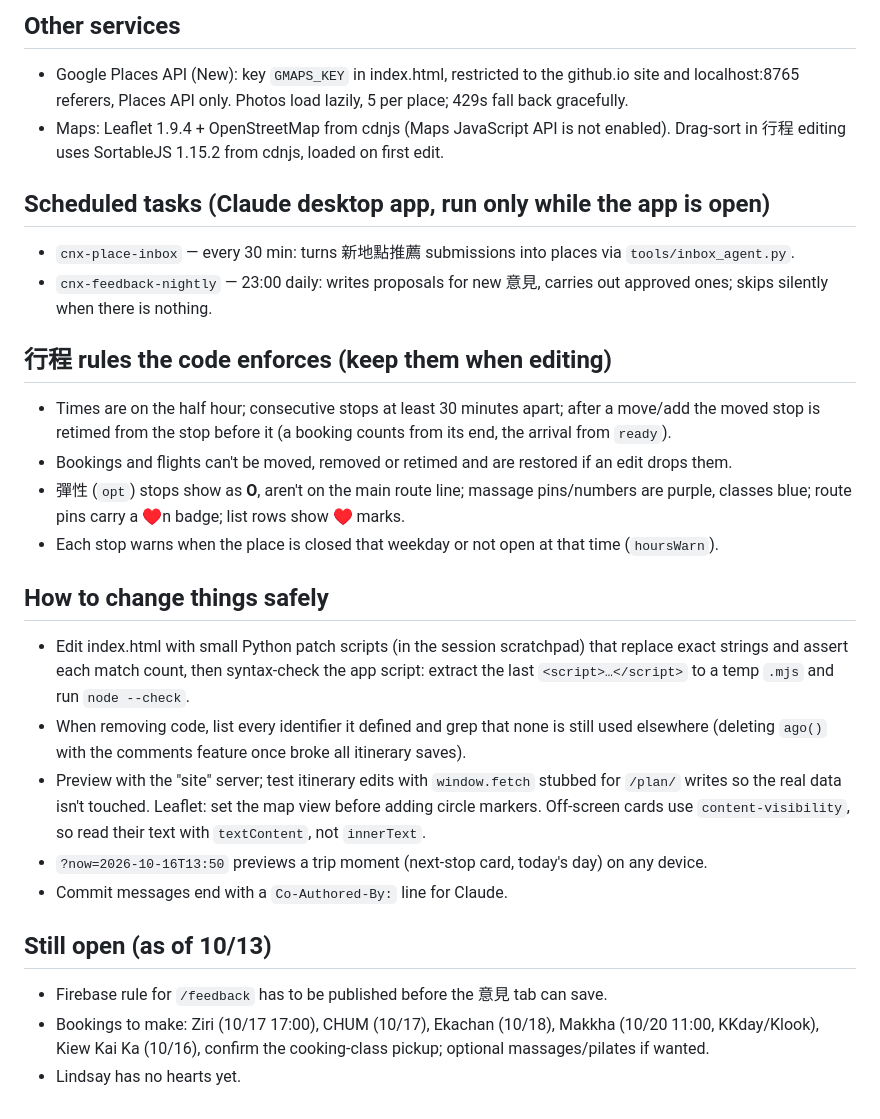
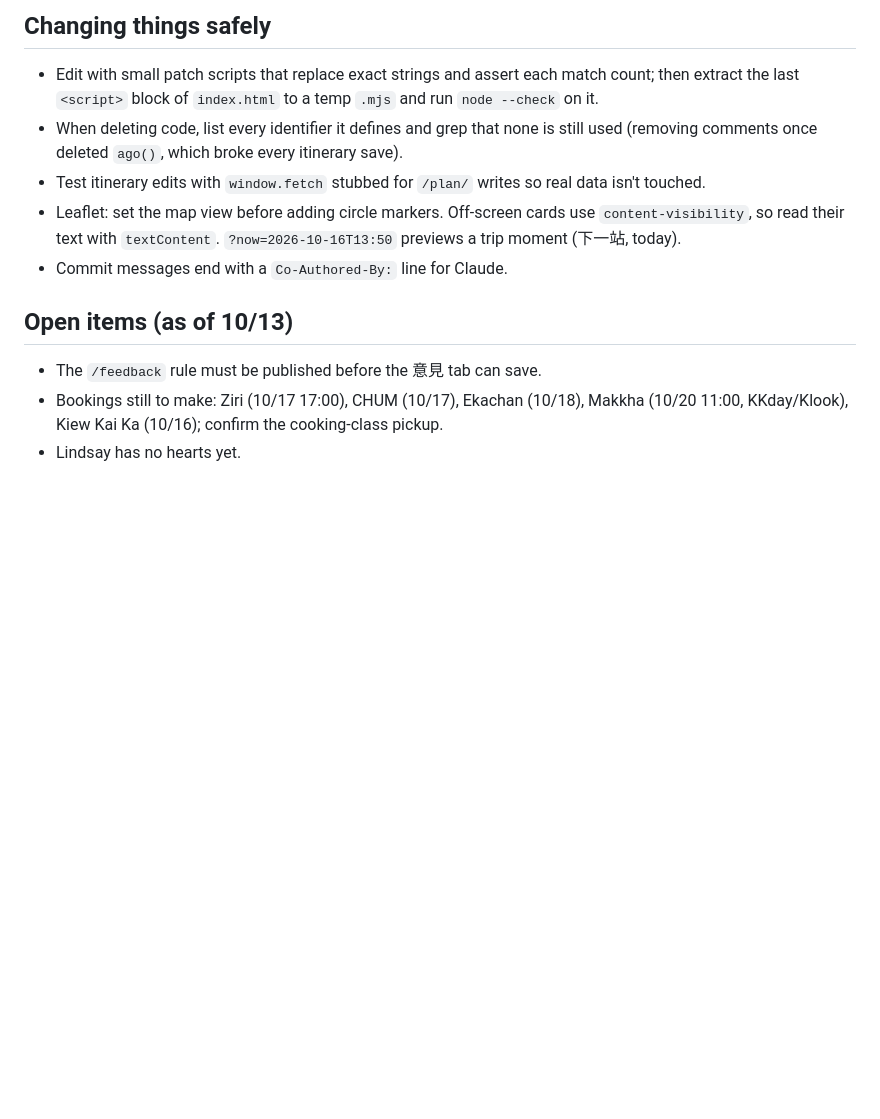
Before and after one commit to howardkuo97kuo/Thailand-2026, a Markdown page: CLAUDE.md, the part around one of its changes. Drawn GitHub-style; blank space fills up the shorter version.

```diff
--- a/CLAUDE.md
+++ b/CLAUDE.md
@@ -54,36 +44,15 @@ During the trip (10/15–10/20, Asia/Bangkok time) the site opens on 行程 at t
-## Other services
-- Google Places API (New): key `GMAPS_KEY` in index.html, restricted to the github.io site and
-  localhost:8765 referers, Places API only. Photos load lazily, 5 per place; 429s fall back gracefully.
-- Maps: Leaflet 1.9.4 + OpenStreetMap from cdnjs (Maps JavaScript API is not enabled). Drag-sort in 行程
-  editing uses SortableJS 1.15.2 from cdnjs, loaded on first edit.
-
-## Scheduled tasks (Claude desktop app, run only while the app is open)
-- `cnx-place-inbox` — every 30 min: turns 新地點推薦 submissions into places via `tools/inbox_agent.py`.
-- `cnx-feedback-nightly` — 23:00 daily: writes proposals for new 意見, carries out approved ones; skips
-  silently when there is nothing.
-
-## 行程 rules the code enforces (keep them when editing)
-- Times are on the half hour; consecutive stops at least 30 minutes apart; after a move/add the moved stop
-  is retimed from the stop before it (a booking counts from its end, the arrival from `ready`).
-- Bookings and flights can't be moved, removed or retimed and are restored if an edit drops them.
-- 彈性 (`opt`) stops show as **O**, aren't on the main route line; massage pins/numbers are purple, classes blue;
-  route pins carry a ♥n badge; list rows show ♥ marks.
-- Each stop warns when the place is closed that weekday or not open at that time (`hoursWarn`).
-
-## How to change things safely
-- Edit index.html with small Python patch scripts (in the session scratchpad) that replace exact strings and
-  assert each match count, then syntax-check the app script:
-  extract the last `<script>…</script>` to a temp `.mjs` and run `node --check`.
-- When removing code, list every identifier it defined and grep that none is still used elsewhere
-  (deleting `ago()` with the comments feature once broke all itinerary saves).
-- Preview with the "site" server; test itinerary edits with `window.fetch` stubbed for `/plan/` writes so the
-  real data isn't touched. Leaflet: set the map view before adding circle markers. Off-screen cards use
-  `content-visibility`, so read their text with `textContent`, not `innerText`.
-- `?now=2026-10-16T13:50` previews a trip moment (next-stop card, today's day) on any device.
+## Changing things safely
+- Edit with small patch scripts that replace exact strings and assert each match count; then extract the last
+  `<script>` block of `index.html` to a temp `.mjs` and run `node --check` on it.
+- When deleting code, list every identifier it defines and grep that none is still used (removing comments once
+  deleted `ago()`, which broke every itinerary save).
+- Test itinerary edits with `window.fetch` stubbed for `/plan/` writes so real data isn't touched.
+- Leaflet: set the map view before adding circle markers. Off-screen cards use `content-visibility`, so read
+  their text with `textContent`. `?now=2026-10-16T13:50` previews a trip moment (下一站, today).
 - Commit messages end with a `Co-Authored-By:` line for Claude.
 
-## Still open (as of 10/13)
-- Firebase rule for `/feedback` has to be published before the 意見 tab can save.
-- Bookings to make: Ziri (10/17 17:00), CHUM (10/17), Ekachan (10/18), Makkha (10/20 11:00, KKday/Klook),
-  Kiew Kai Ka (10/16), confirm the cooking-class pickup; optional massages/pilates if wanted.
+## Open items (as of 10/13)
+- The `/feedback` rule must be published before the 意見 tab can save.
+- Bookings still to make: Ziri (10/17 17:00), CHUM (10/17), Ekachan (10/18), Makkha (10/20 11:00, KKday/Klook),
+  Kiew Kai Ka (10/16); confirm the cooking-class pickup.
 - Lindsay has no hearts yet.
```
Also changed, not shown: other parts of CLAUDE.md (+37 -47 lines).
